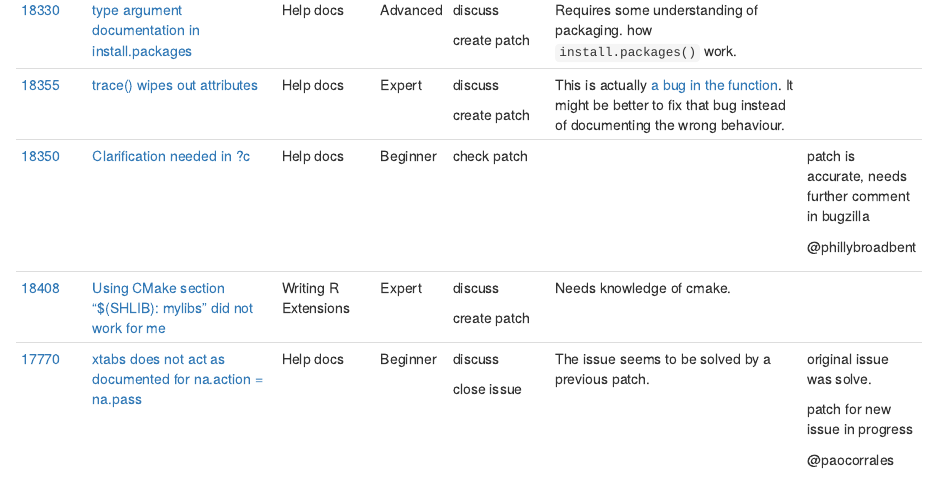
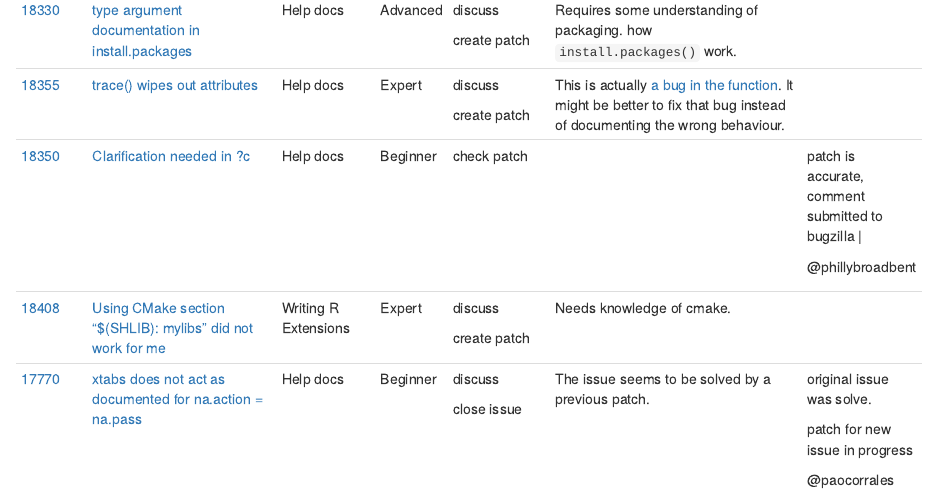
Before and after one commit to r-devel/r-project-sprint-2023, an R Markdown document (projects/documentation/index.Rmd): the page in a window 1100 px wide, from 3350 px down. Rendered offline with R 4.5, knitr and Pandoc, with nearby package versions.

Commit message:
Update index.Rmd

```diff
--- a/projects/documentation/index.Rmd
+++ b/projects/documentation/index.Rmd
@@ -157,7 +157,7 @@ This table lists all currently open bugs with the Documentation tag sorted from
 |                                                           |                                                                                                                                                       |                                   |                |                         |                                                                                                                                                                                                                        |                                                                     |
 |                                                           |                                                                                                                                                       |                                   |                | create patch            |                                                                                                                                                                                                                        |                                                                     |
 +-----------------------------------------------------------+-------------------------------------------------------------------------------------------------------------------------------------------------------+-----------------------------------+----------------+-------------------------+------------------------------------------------------------------------------------------------------------------------------------------------------------------------------------------------------------------------+---------------------------------------------------------------------+
-| [18350](https://bugs.r-project.org/show_bug.cgi?id=18350) | [Clarification needed in ?c](https://bugs.r-project.org/show_bug.cgi?id=18350)                                                                        | Help docs                         | Beginner       | check patch             |                                                                                                                                                                                                                        | patch is accurate, needs further comment in bugzilla                |
+| [18350](https://bugs.r-project.org/show_bug.cgi?id=18350) | [Clarification needed in ?c](https://bugs.r-project.org/show_bug.cgi?id=18350)                                                                        | Help docs                         | Beginner       | check patch             |                                                                                                                                                                                                                        | patch is accurate, comment submitted to bugzilla               |
 |                                                           |                                                                                                                                                       |                                   |                |                         |                                                                                                                                                                                                                        |                                                                     |
 |                                                           |                                                                                                                                                       |                                   |                |                         |                                                                                                                                                                                                                        | @phillybroadbent                                                    |
 +-----------------------------------------------------------+-------------------------------------------------------------------------------------------------------------------------------------------------------+-----------------------------------+----------------+-------------------------+------------------------------------------------------------------------------------------------------------------------------------------------------------------------------------------------------------------------+---------------------------------------------------------------------+
```
